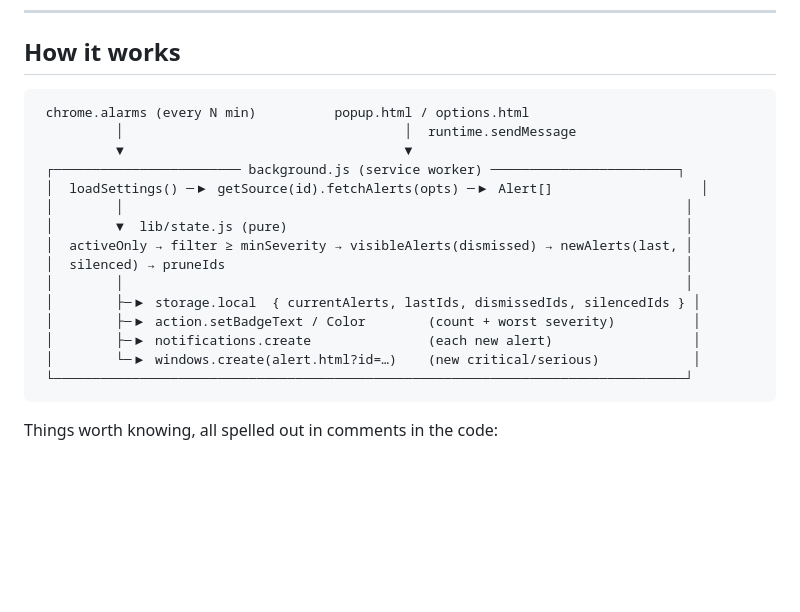
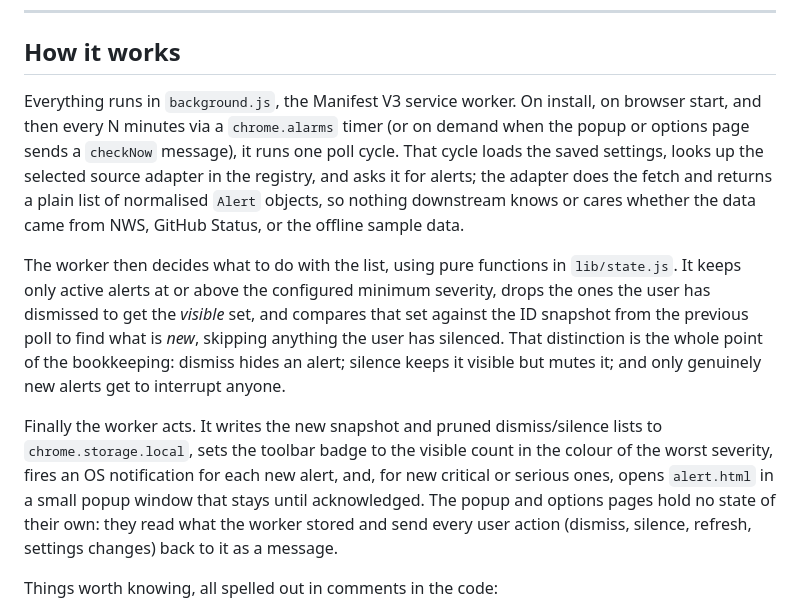
Before and after one commit to NUIAZ/alert-notifier, a Markdown page: README.md, the part around the change. Rendered like a GitHub page; blank space fills up the shorter version.

Commit message:
README: describe how it works in prose instead of a diagram

````diff
--- a/README.md
+++ b/README.md
@@ -134,23 +134,30 @@ Everything autosaves.
 
 ## How it works
 
-```
- chrome.alarms (every N min)          popup.html / options.html
-          │                                    │  runtime.sendMessage
-          ▼                                    ▼
- ┌──────────────────────── background.js (service worker) ────────────────────────┐
- │  loadSettings() ─▶ getSource(id).fetchAlerts(opts) ─▶ Alert[]                   │
- │        │                                                                        │
- │        ▼  lib/state.js (pure)                                                   │
- │  activeOnly → filter ≥ minSeverity → visibleAlerts(dismissed) → newAlerts(last, │
- │  silenced) → pruneIds                                                           │
- │        │                                                                        │
- │        ├─▶ storage.local  { currentAlerts, lastIds, dismissedIds, silencedIds } │
- │        ├─▶ action.setBadgeText / Color        (count + worst severity)          │
- │        ├─▶ notifications.create               (each new alert)                  │
- │        └─▶ windows.create(alert.html?id=…)    (new critical/serious)            │
- └─────────────────────────────────────────────────────────────────────────────────┘
-```
+Everything runs in `background.js`, the Manifest V3 service worker. On install,
+on browser start, and then every N minutes via a `chrome.alarms` timer (or on
+demand when the popup or options page sends a `checkNow` message), it runs one
+poll cycle. That cycle loads the saved settings, looks up the selected source
+adapter in the registry, and asks it for alerts; the adapter does the fetch and
+returns a plain list of normalised `Alert` objects, so nothing downstream knows
+or cares whether the data came from NWS, GitHub Status, or the offline sample
+data.
+
+The worker then decides what to do with the list, using pure functions in
+`lib/state.js`. It keeps only active alerts at or above the configured minimum
+severity, drops the ones the user has dismissed to get the *visible* set, and
+compares that set against the ID snapshot from the previous poll to find what is
+*new*, skipping anything the user has silenced. That distinction is the whole
+point of the bookkeeping: dismiss hides an alert; silence keeps it visible but
+mutes it; and only genuinely new alerts get to interrupt anyone.
+
+Finally the worker acts. It writes the new snapshot and pruned dismiss/silence
+lists to `chrome.storage.local`, sets the toolbar badge to the visible count in
+the colour of the worst severity, fires an OS notification for each new alert,
+and, for new critical or serious ones, opens `alert.html` in a small popup
+window that stays until acknowledged. The popup and options pages hold no state
+of their own: they read what the worker stored and send every user action
+(dismiss, silence, refresh, settings changes) back to it as a message.
 
 Things worth knowing, all spelled out in comments in the code:
 
````
